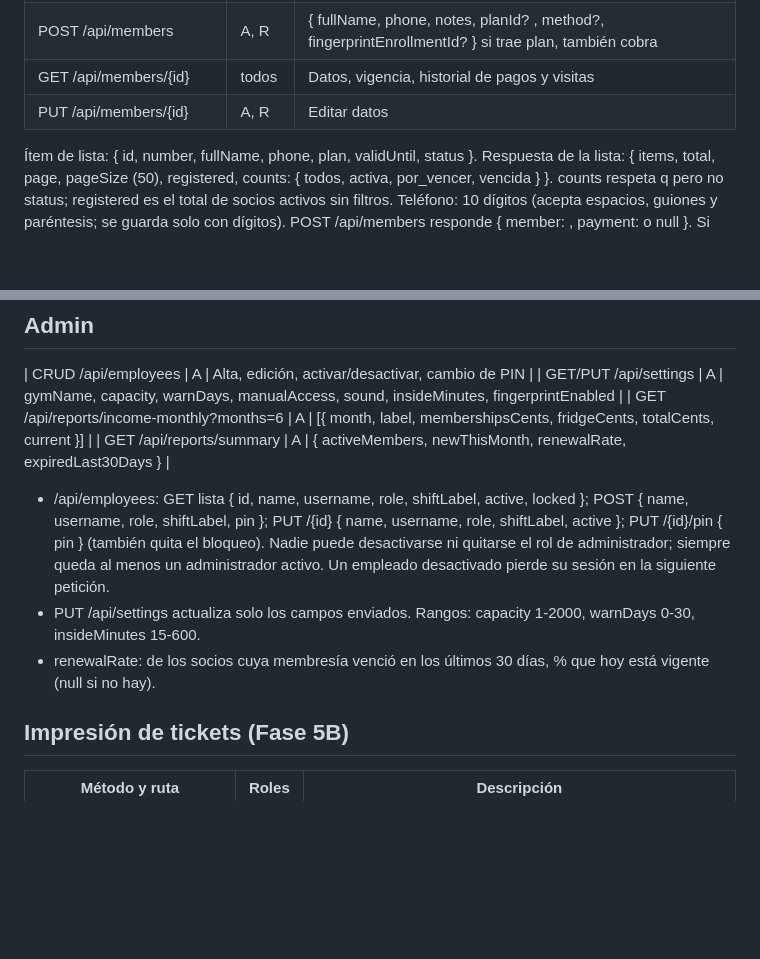
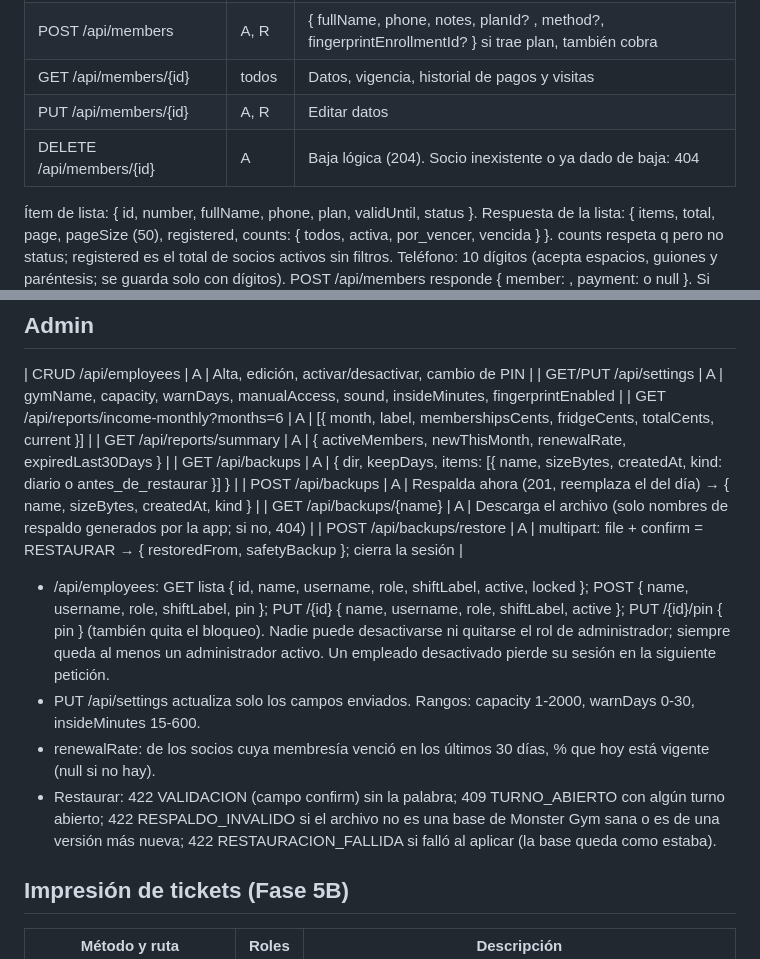
Before and after one commit to Alan-Esp/Monster_gym, a Markdown page: docs/api.md, 2 parts joined by grey strips. GitHub-like rendering; blank space fills up the shorter version.

```diff
--- a/docs/api.md
+++ b/docs/api.md
@@ -44,6 +44,7 @@ Respuesta:
 | POST /api/members | A, R | { fullName, phone, notes, planId? , method?, fingerprintEnrollmentId? } si trae plan, también cobra |
 | GET /api/members/{id} | todos | Datos, vigencia, historial de pagos y visitas |
 | PUT /api/members/{id} | A, R | Editar datos |
+| DELETE /api/members/{id} | A | Baja lógica (204). Socio inexistente o ya dado de baja: 404 |
 
 Ítem de lista: { id, number, fullName, phone, plan, validUntil, status }.
 Respuesta de la lista: { items, total, page, pageSize (50), registered, counts: { todos, activa, por_vencer, vencida } }.
@@ -100,6 +101,10 @@ GET /api/visits (date por defecto hoy) responde
 | GET/PUT /api/settings | A | gymName, capacity, warnDays, manualAccess, sound, insideMinutes, fingerprintEnabled |
 | GET /api/reports/income-monthly?months=6 | A | [{ month, label, membershipsCents, fridgeCents, totalCents, current }] |
 | GET /api/reports/summary | A | { activeMembers, newThisMonth, renewalRate, expiredLast30Days } |
+| GET /api/backups | A | { dir, keepDays, items: [{ name, sizeBytes, createdAt, kind: diario o antes_de_restaurar }] } |
+| POST /api/backups | A | Respalda ahora (201, reemplaza el del día) → { name, sizeBytes, createdAt, kind } |
+| GET /api/backups/{name} | A | Descarga el archivo (solo nombres de respaldo generados por la app; si no, 404) |
+| POST /api/backups/restore | A | multipart: file + confirm = RESTAURAR → { restoredFrom, safetyBackup }; cierra la sesión |
 
 - /api/employees: GET lista { id, name, username, role, shiftLabel, active, locked }; POST { name, username, role, shiftLabel, pin };
   PUT /{id} { name, username, role, shiftLabel, active }; PUT /{id}/pin { pin } (también quita el bloqueo).
@@ -107,6 +112,9 @@ GET /api/visits (date por defecto hoy) responde
   Un empleado desactivado pierde su sesión en la siguiente petición.
 - PUT /api/settings actualiza solo los campos enviados. Rangos: capacity 1-2000, warnDays 0-30, insideMinutes 15-600.
 - renewalRate: de los socios cuya membresía venció en los últimos 30 días, % que hoy está vigente (null si no hay).
+- Restaurar: 422 VALIDACION (campo confirm) sin la palabra; 409 TURNO_ABIERTO con algún turno abierto;
+  422 RESPALDO_INVALIDO si el archivo no es una base de Monster Gym sana o es de una versión más nueva;
+  422 RESTAURACION_FALLIDA si falló al aplicar (la base queda como estaba).
 
 ## Impresión de tickets (Fase 5B)
 | Método y ruta | Roles | Descripción |
```
Also changed, not shown: docs/reglas-negocio.md (+16 -0 lines).
